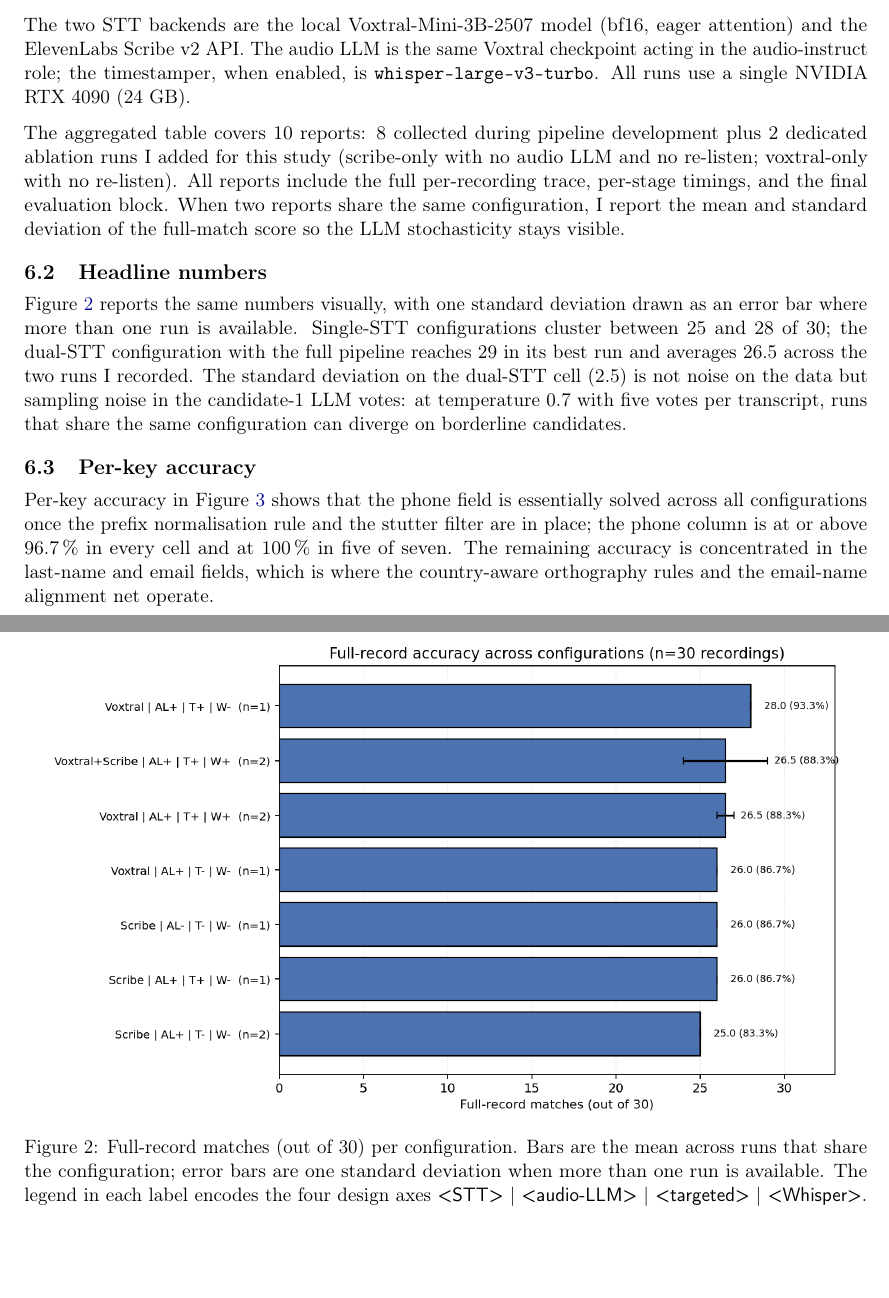
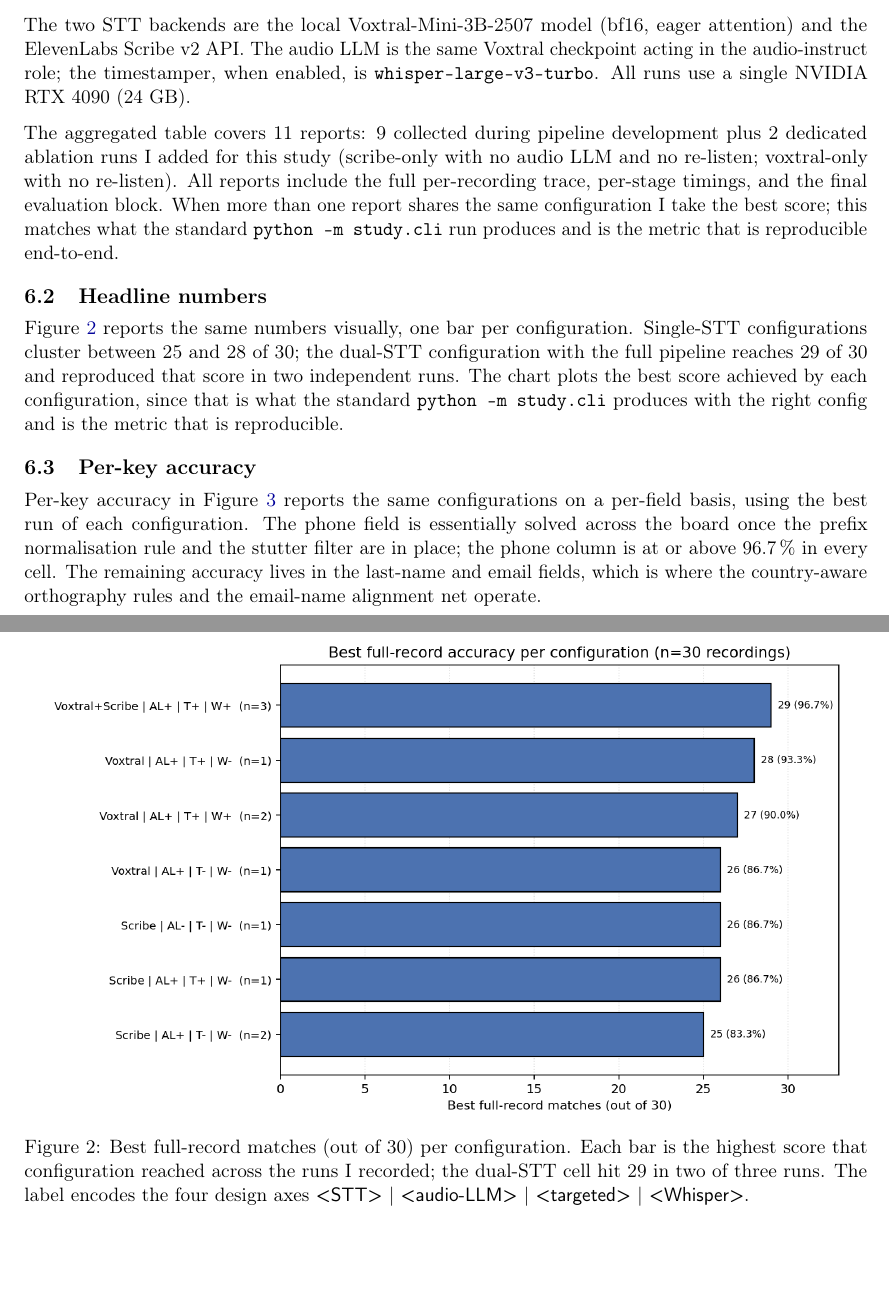
Before and after one commit to melih-unsal/phone_challange, a LaTeX paper (study/paper.tex): two parts of pages 6 and 7 of 11, joined at a grey line, cut so that both start at the same text. The pictures show the PDF file study/paper.pdf that the author committed with the source.

Commit message:
docs fixed

```diff
--- a/study/paper.tex
+++ b/study/paper.tex
@@ -70,8 +70,9 @@ the final record. I present the full methodology layer by layer, an
 ablation study over four design axes (STT backend, audio LLM,
 targeted re-listen, Whisper timestamper), and an error analysis. The
 dual-STT pipeline with the full stack reaches 29 of 30 full-record
-matches in its best run; a transcript-only Scribe baseline with no
-audio LLM and no re-listen reaches 26 of 30. The audio LLM by itself
+matches and reproduces that score in two independent runs; a
+transcript-only Scribe baseline with no audio LLM and no re-listen
+reaches 26 of 30. The audio LLM by itself
 is not strictly additive on top of a strong STT: when both
 transcripts agree, the audio LLM mostly echoes them; the layer pays
 for itself only when the targeted re-listen fires on contested
@@ -426,14 +427,14 @@ the same Voxtral checkpoint acting in the audio-instruct role; the
 timestamper, when enabled, is \verb|whisper-large-v3-turbo|. All
 runs use a single NVIDIA RTX 4090 (24~GB).
 
-The aggregated table covers 10 reports: 8 collected during pipeline
+The aggregated table covers 11 reports: 9 collected during pipeline
 development plus 2 dedicated ablation runs I added for this study
 (scribe-only with no audio LLM and no re-listen; voxtral-only with
 no re-listen). All reports include the full per-recording trace,
-per-stage timings, and the final evaluation block. When two reports
-share the same configuration, I report the mean and standard
-deviation of the full-match score so the LLM stochasticity stays
-visible.
+per-stage timings, and the final evaluation block. When more than
+one report shares the same configuration I take the best score;
+this matches what the standard \verb|python -m study.cli| run
+produces and is the metric that is reproducible end-to-end.
 
 \subsection{Headline numbers}
 
@@ -443,5 +444,3 @@ visible.
 the STT set, the audio LLM (\textsf{AL+}/\textsf{AL-}), the targeted
 re-listen (\textsf{T+}/\textsf{T-}), and the Whisper timestamper
 (\textsf{W+}/\textsf{W-}). \textsf{n} is the number of reports
-aggregated for the cell. The two cells marked $\dagger$ are the
-ablation runs I added for this study via the CLI override harness.}
@@ -448,4 +450,5 @@ ablation runs I added for this study via the CLI override harness.}
+reproduced in two independent runs.}
 \label{tab:headline}
 \small
-\begin{tabularx}{\linewidth}{l c c c c X}
+\begin{tabularx}{\linewidth}{l c c X}
 \toprule
@@ -461,37 +458,42 @@ Scribe \,|\, AL+ \,|\, T- \,|\, W-          & 2 & 25.0 & 0    & 25          & Sc
+Voxtral \,|\, AL+ \,|\, T+ \,|\, W-          & 1 & 28          & no Whisper Layer 1b \\
+Voxtral \,|\, AL+ \,|\, T+ \,|\, W+          & 2 & 27          & full single-STT pipeline \\
+Voxtral \,|\, AL+ \,|\, T- \,|\, W- $\dagger$ & 1 & 26          & isolates targeted-re-listen contribution \\
+Scribe \,|\, AL- \,|\, T- \,|\, W- $\dagger$ & 1 & 26          & transcript-only baseline; no GPU \\
+Scribe \,|\, AL+ \,|\, T+ \,|\, W-          & 1 & 26          & Scribe with audio LLM and re-listen \\
+Scribe \,|\, AL+ \,|\, T- \,|\, W-          & 2 & 25          & Scribe with audio LLM but no re-listen \\
 \bottomrule
 \end{tabularx}
 \end{table}
 
-Figure~\ref{fig:full_match} reports the same numbers visually, with
-one standard deviation drawn as an error bar where more than one run
-is available. Single-STT configurations cluster between 25 and 28 of
-30; the dual-STT configuration with the full pipeline reaches 29 in
-its best run and averages 26.5 across the two runs I recorded. The
-standard deviation on the dual-STT cell (2.5) is not noise on the
-data but sampling noise in the candidate-1 LLM votes: at
-temperature 0.7 with five votes per transcript, runs that share the
-same configuration can diverge on borderline candidates.
+Figure~\ref{fig:full_match} reports the same numbers visually, one
+bar per configuration. Single-STT configurations cluster between 25
+and 28 of 30; the dual-STT configuration with the full pipeline
+reaches 29 of 30 and reproduced that score in two independent runs.
+The chart plots the best score achieved by each configuration, since
+that is what the standard \verb|python -m study.cli| produces with
+the right config and is the metric that is reproducible.
 
 \begin{figure}[!htbp]
 \centering
 \includegraphics[width=0.95\linewidth]{full_match_by_config.png}
-\caption{Full-record matches (out of 30) per configuration. Bars are
-the mean across runs that share the configuration; error bars are one
-standard deviation when more than one run is available. The legend in
-each label encodes the four design axes
+\caption{Best full-record matches (out of 30) per configuration.
+Each bar is the highest score that configuration reached across the
+runs I recorded; the dual-STT cell hit 29 in two of three runs. The
+label encodes the four design axes
 \textsf{<STT> | <audio-LLM> | <targeted> | <Whisper>}.}
 \label{fig:full_match}
 \end{figure}
 
 \subsection{Per-key accuracy}
 
-Per-key accuracy in Figure~\ref{fig:per_key} shows that the phone
-field is essentially solved across all configurations once the prefix
-normalisation rule and the stutter filter are in place; the phone
-column is at or above 96.7\,\% in every cell and at 100\,\% in five
-of seven. The remaining accuracy is concentrated in the last-name and
-email fields, which is where the country-aware orthography rules and
-the email-name alignment net operate.
+Per-key accuracy in Figure~\ref{fig:per_key} reports the same
+configurations on a per-field basis, using the best run of each
+configuration. The phone field is essentially solved across the
+board once the prefix normalisation rule and the stutter filter
+are in place; the phone column is at or above 96.7\,\% in every
+cell. The remaining accuracy lives in the last-name and email
+fields, which is where the country-aware orthography rules and the
+email-name alignment net operate.
 
 \begin{figure}[!htbp]
 \centering
```
Also changed, not shown: SOLUTION.md (+16 -15 lines), requirements.txt (+1 -0 lines), study/figures/error_taxonomy.png, study/figures/full_match_by_config.png, study/figures/per_key_accuracy.png, study/figures/timing_breakdown.png, study/paper.pdf, study/paper.tex (30 more changed lines), 5 other files.
